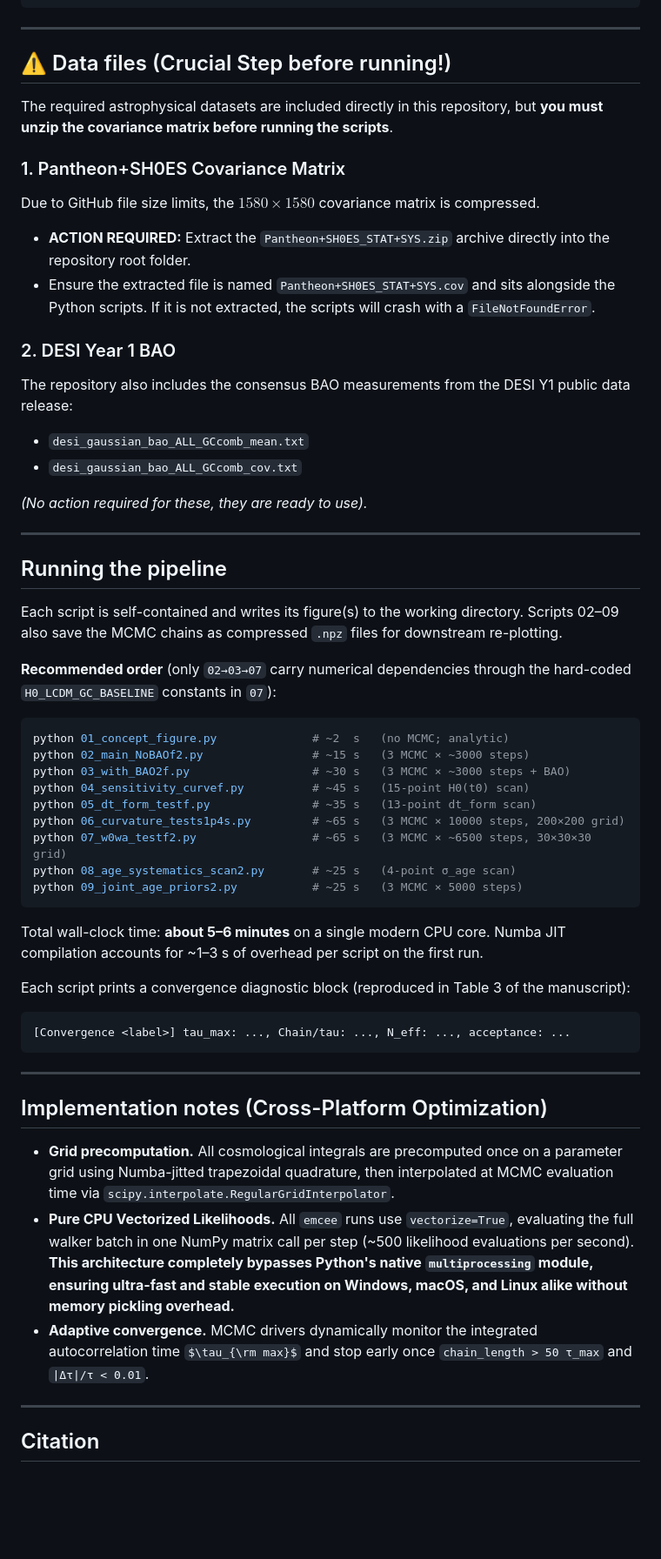
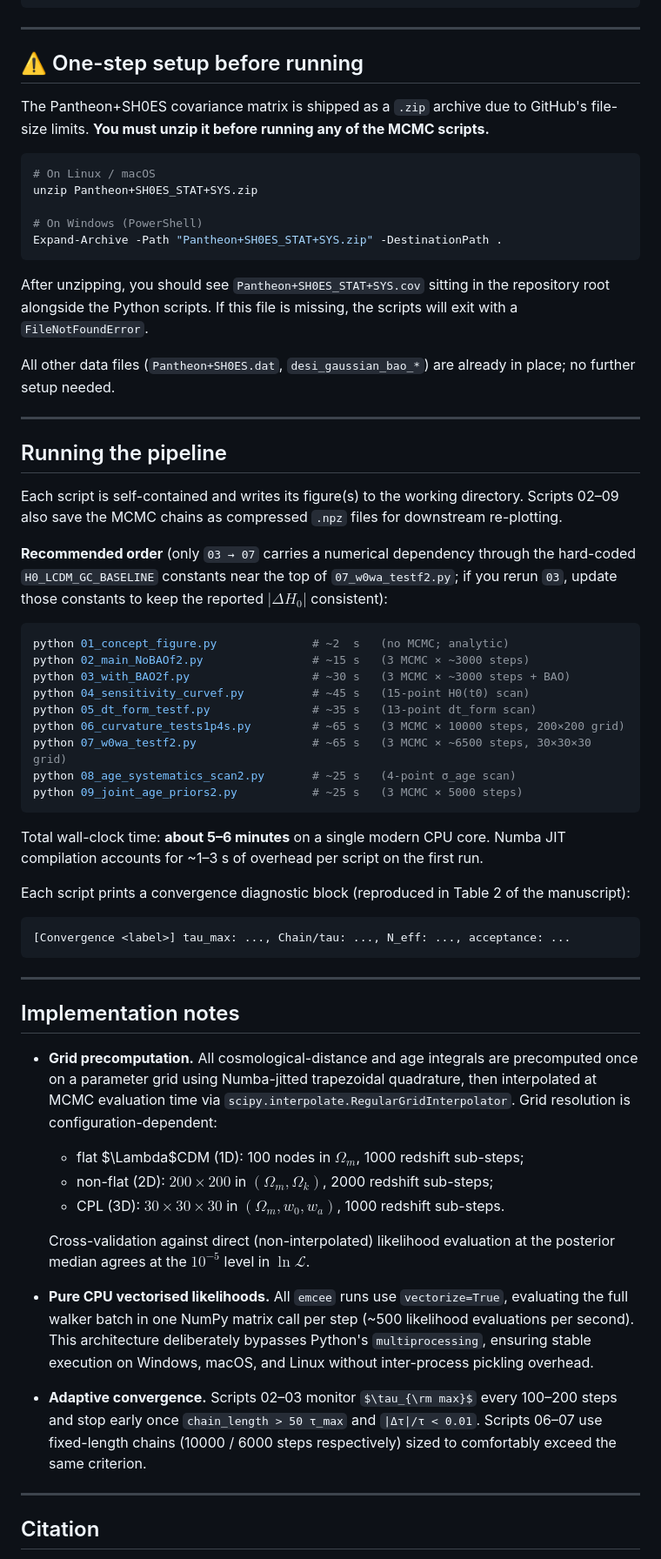
Before and after one commit to HUJIAN0000/AgeAnchor-Cosmology, a Markdown page: README.md, the part around one of its changes. Shown at 87% size. Rendered like a GitHub page; some formulas as TeX source; blank space fills up the shorter version.

````diff
--- a/README.md
+++ b/README.md
@@ -53,25 +66,21 @@ pip install emcee==3.1.* numba==0.59.* numpy==1.26.* scipy==1.13.* pandas==2.2.*
 
 ---
 
-## ⚠️ Data files (Crucial Step before running!)
+## ⚠️ One-step setup before running
 
-The required astrophysical datasets are included directly in this repository, but **you must unzip the covariance matrix before running the scripts**.
+The Pantheon+SH0ES covariance matrix is shipped as a `.zip` archive due to GitHub's file-size limits. **You must unzip it before running any of the MCMC scripts.**
 
-### 1. Pantheon+SH0ES Covariance Matrix
+```bash
+# On Linux / macOS
+unzip Pantheon+SH0ES_STAT+SYS.zip
 
-Due to GitHub file size limits, the $1580 \times 1580$ covariance matrix is compressed.
+# On Windows (PowerShell)
+Expand-Archive -Path "Pantheon+SH0ES_STAT+SYS.zip" -DestinationPath .
+```
 
-* **ACTION REQUIRED:** Extract the `Pantheon+SH0ES_STAT+SYS.zip` archive directly into the repository root folder.
-* Ensure the extracted file is named `Pantheon+SH0ES_STAT+SYS.cov` and sits alongside the Python scripts. If it is not extracted, the scripts will crash with a `FileNotFoundError`.
+After unzipping, you should see `Pantheon+SH0ES_STAT+SYS.cov` sitting in the repository root alongside the Python scripts. If this file is missing, the scripts will exit with a `FileNotFoundError`.
 
-### 2. DESI Year 1 BAO
-
-The repository also includes the consensus BAO measurements from the DESI Y1 public data release:
-
-* `desi_gaussian_bao_ALL_GCcomb_mean.txt`
-* `desi_gaussian_bao_ALL_GCcomb_cov.txt`
-
-*(No action required for these, they are ready to use).*
+All other data files (`Pantheon+SH0ES.dat`, `desi_gaussian_bao_*`) are already in place; no further setup needed.
 
 ---
 
@@ -79,7 +88,7 @@ The repository also includes the consensus BAO measurements from the DESI Y1 pub
 
 Each script is self-contained and writes its figure(s) to the working directory. Scripts 02–09 also save the MCMC chains as compressed `.npz` files for downstream re-plotting.
 
-**Recommended order** (only `02→03→07` carry numerical dependencies through the hard-coded `H0_LCDM_GC_BASELINE` constants in `07`):
+**Recommended order** (only `03 → 07` carries a numerical dependency through the hard-coded `H0_LCDM_GC_BASELINE` constants near the top of `07_w0wa_testf2.py`; if you rerun `03`, update those constants to keep the reported $|\Delta H_0|$ consistent):
 
 ```bash
 python 01_concept_figure.py              # ~2  s   (no MCMC; analytic)
@@ -95,7 +104,7 @@ python 09_joint_age_priors2.py           # ~25 s   (3 MCMC × 5000 steps)
 
 Total wall-clock time: **about 5–6 minutes** on a single modern CPU core. Numba JIT compilation accounts for ~1–3 s of overhead per script on the first run.
 
-Each script prints a convergence diagnostic block (reproduced in Table 3 of the manuscript):
+Each script prints a convergence diagnostic block (reproduced in Table 2 of the manuscript):
 
 ```text
 [Convergence <label>] tau_max: ..., Chain/tau: ..., N_eff: ..., acceptance: ...
@@ -103,11 +112,18 @@ Each script prints a convergence diagnostic block (reproduced in Table 3 of the
 
 ---
 
-## Implementation notes (Cross-Platform Optimization)
+## Implementation notes
 
-* **Grid precomputation.** All cosmological integrals are precomputed once on a parameter grid using Numba-jitted trapezoidal quadrature, then interpolated at MCMC evaluation time via `scipy.interpolate.RegularGridInterpolator`.
-* **Pure CPU Vectorized Likelihoods.** All `emcee` runs use `vectorize=True`, evaluating the full walker batch in one NumPy matrix call per step (~500 likelihood evaluations per second). **This architecture completely bypasses Python's native `multiprocessing` module, ensuring ultra-fast and stable execution on Windows, macOS, and Linux alike without memory pickling overhead.**
-* **Adaptive convergence.** MCMC drivers dynamically monitor the integrated autocorrelation time $\tau_{\rm max}$ and stop early once `chain_length > 50 τ_max` and `|Δτ|/τ < 0.01`.
+- **Grid precomputation.** All cosmological-distance and age integrals are precomputed once on a parameter grid using Numba-jitted trapezoidal quadrature, then interpolated at MCMC evaluation time via `scipy.interpolate.RegularGridInterpolator`. Grid resolution is configuration-dependent:
+  - flat $\Lambda$CDM (1D): 100 nodes in $\Omega_m$, 1000 redshift sub-steps;
+  - non-flat (2D): $200 \times 200$ in $(\Omega_m, \Omega_k)$, 2000 redshift sub-steps;
+  - CPL (3D): $30 \times 30 \times 30$ in $(\Omega_m, w_0, w_a)$, 1000 redshift sub-steps.
+
+  Cross-validation against direct (non-interpolated) likelihood evaluation at the posterior median agrees at the $10^{-5}$ level in $\ln \mathcal{L}$.
+
+- **Pure CPU vectorised likelihoods.** All `emcee` runs use `vectorize=True`, evaluating the full walker batch in one NumPy matrix call per step (~500 likelihood evaluations per second). This architecture deliberately bypasses Python's `multiprocessing`, ensuring stable execution on Windows, macOS, and Linux without inter-process pickling overhead.
+
+- **Adaptive convergence.** Scripts 02–03 monitor $\tau_{\rm max}$ every 100–200 steps and stop early once `chain_length > 50 τ_max` and `|Δτ|/τ < 0.01`. Scripts 06–07 use fixed-length chains (10000 / 6000 steps respectively) sized to comfortably exceed the same criterion.
 
 ---
 
````
Also changed, not shown: other parts of README.md (+22 -8 lines).
